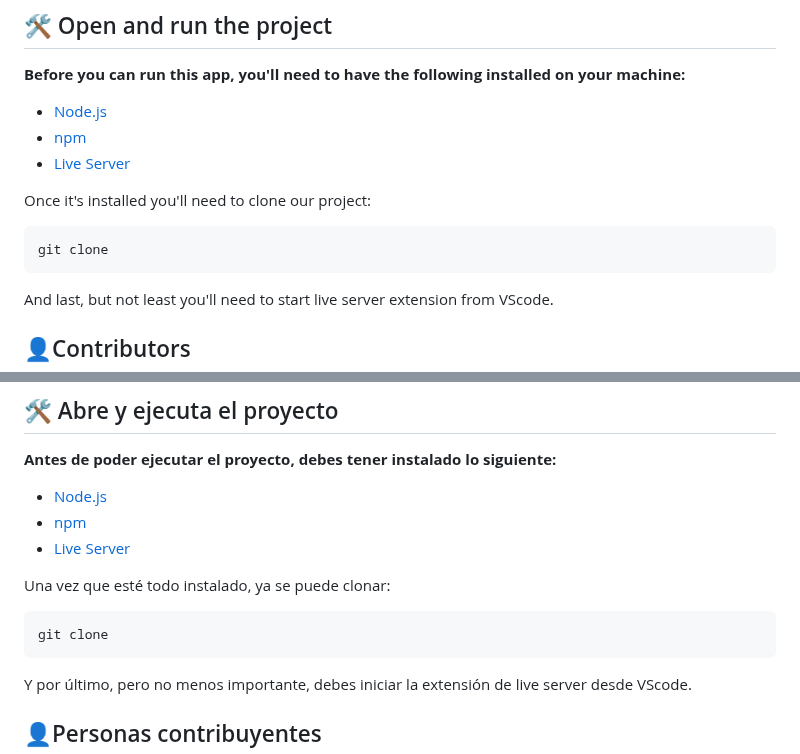
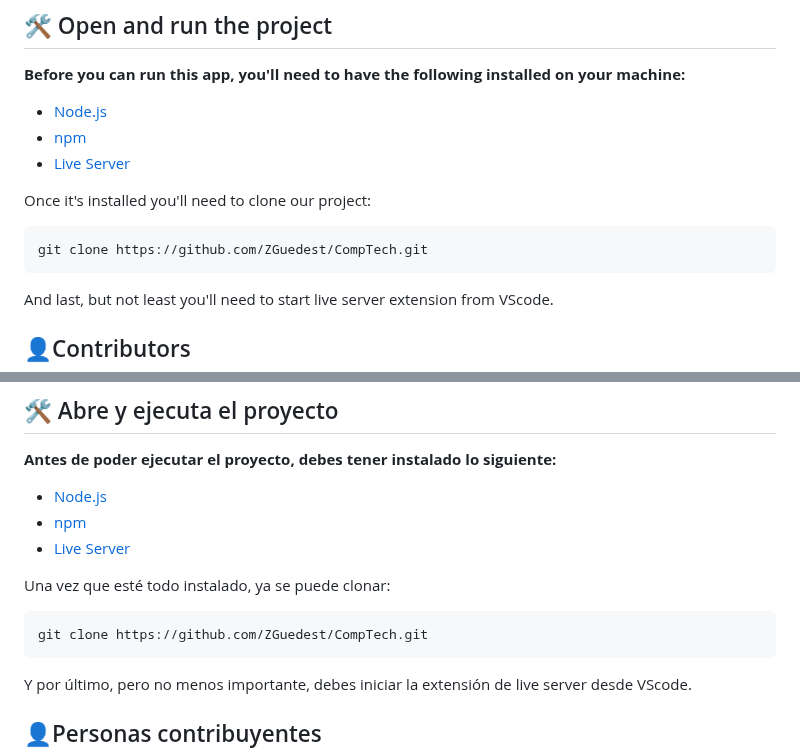
Before and after one commit to ZGuedest/CompTech, a Markdown page: README.md, 2 parts joined by grey strips. Rendered like a GitHub page.

````diff
--- a/README.md
+++ b/README.md
@@ -39,7 +39,7 @@ Project under development to promote the acquisition of second-hand technologica
 
 Once it's installed you'll need to clone our project:
 ```
-git clone
+git clone https://github.com/ZGuedest/CompTech.git
 ```
 And last, but not least you'll need to start live server extension from VScode.
 
@@ -99,7 +99,7 @@ Proyecto en desarrollo para fomentar la adquisición de productos tecnológicos
 
 Una vez que esté todo instalado, ya se puede clonar:
 ```
-git clone
+git clone https://github.com/ZGuedest/CompTech.git
 ```
 Y por último, pero no menos importante, debes iniciar la extensión de live server desde VScode.
 
````
